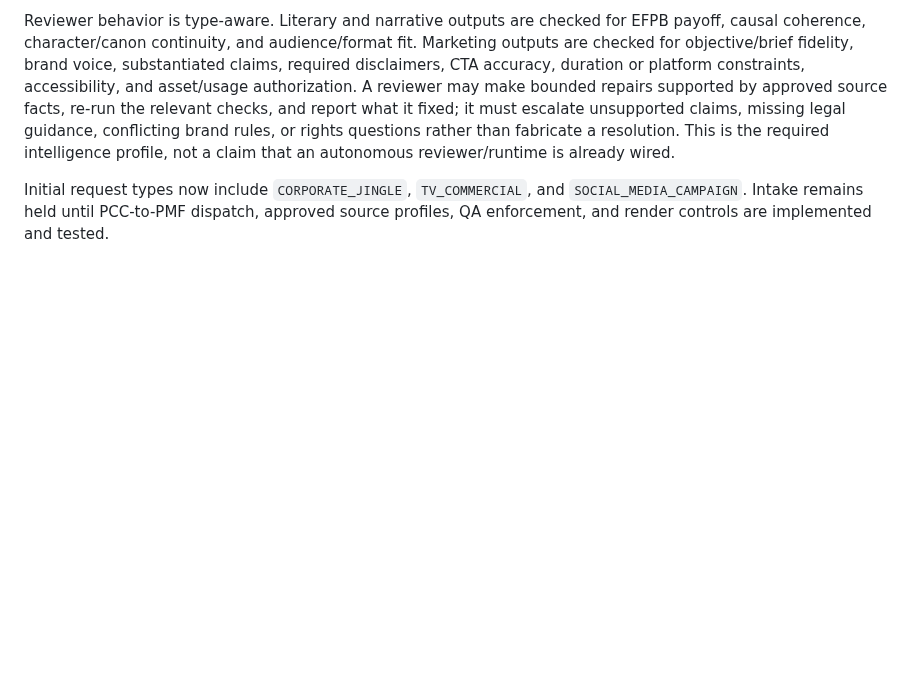
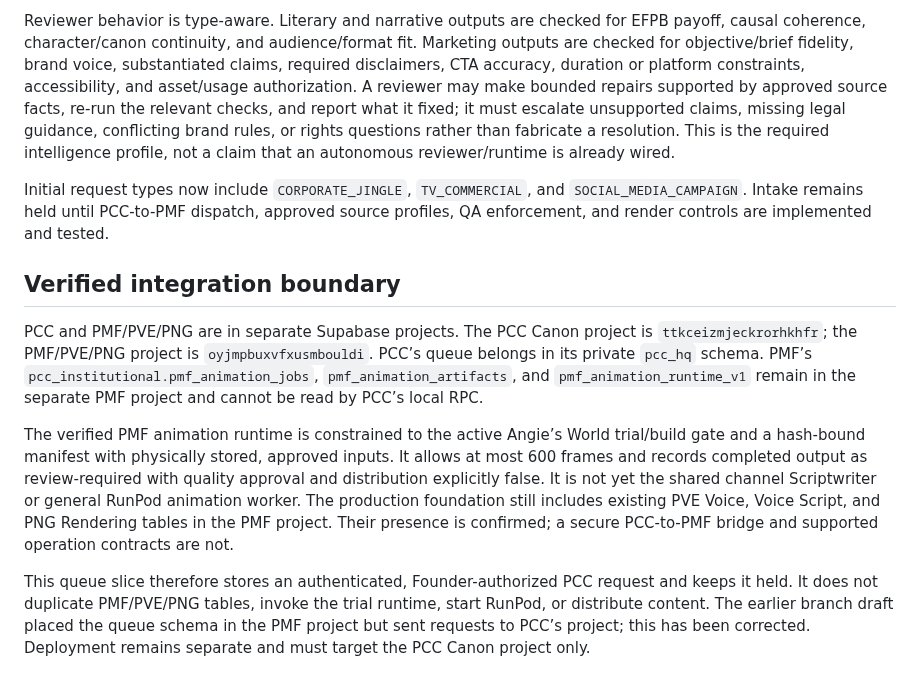
Before and after one commit to risingphnxhq/pcc-command-center, a Markdown page: components/pmf/ANIMATION-QUEUE-PCC-V1.md, the part around the change. Rendered like a GitHub page; blank space fills up the shorter version.

Commit message:
Record verified PCC-to-PMF integration boundary

```diff
--- a/components/pmf/ANIMATION-QUEUE-PCC-V1.md
+++ b/components/pmf/ANIMATION-QUEUE-PCC-V1.md
@@ -77,3 +77,11 @@ The same shared Scriptwriter serves RPE and its channel brands, but PCC selects
 Reviewer behavior is type-aware. Literary and narrative outputs are checked for EFPB payoff, causal coherence, character/canon continuity, and audience/format fit. Marketing outputs are checked for objective/brief fidelity, brand voice, substantiated claims, required disclaimers, CTA accuracy, duration or platform constraints, accessibility, and asset/usage authorization. A reviewer may make bounded repairs supported by approved source facts, re-run the relevant checks, and report what it fixed; it must escalate unsupported claims, missing legal guidance, conflicting brand rules, or rights questions rather than fabricate a resolution. This is the required intelligence profile, not a claim that an autonomous reviewer/runtime is already wired.
 
 Initial request types now include `CORPORATE_JINGLE`, `TV_COMMERCIAL`, and `SOCIAL_MEDIA_CAMPAIGN`. Intake remains held until PCC-to-PMF dispatch, approved source profiles, QA enforcement, and render controls are implemented and tested.
+
+## Verified integration boundary
+
+PCC and PMF/PVE/PNG are in separate Supabase projects. The PCC Canon project is `ttkceizmjeckrorhkhfr`; the PMF/PVE/PNG project is `oyjmpbuxvfxusmbouldi`. PCC’s queue belongs in its private `pcc_hq` schema. PMF’s `pcc_institutional.pmf_animation_jobs`, `pmf_animation_artifacts`, and `pmf_animation_runtime_v1` remain in the separate PMF project and cannot be read by PCC’s local RPC.
+
+The verified PMF animation runtime is constrained to the active Angie’s World trial/build gate and a hash-bound manifest with physically stored, approved inputs. It allows at most 600 frames and records completed output as review-required with quality approval and distribution explicitly false. It is not yet the shared channel Scriptwriter or general RunPod animation worker. The production foundation still includes existing PVE Voice, Voice Script, and PNG Rendering tables in the PMF project. Their presence is confirmed; a secure PCC-to-PMF bridge and supported operation contracts are not.
+
+This queue slice therefore stores an authenticated, Founder-authorized PCC request and keeps it held. It does not duplicate PMF/PVE/PNG tables, invoke the trial runtime, start RunPod, or distribute content. The earlier branch draft placed the queue schema in the PMF project but sent requests to PCC’s project; this has been corrected. Deployment remains separate and must target the PCC Canon project only.
```
